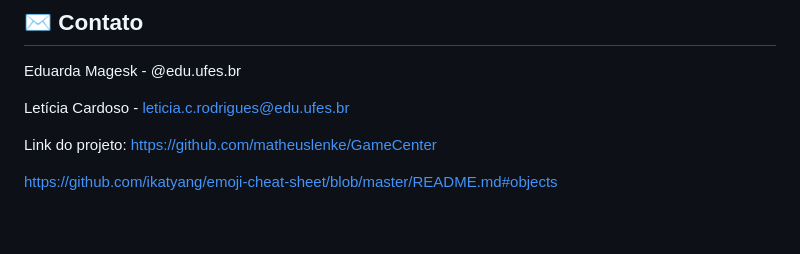
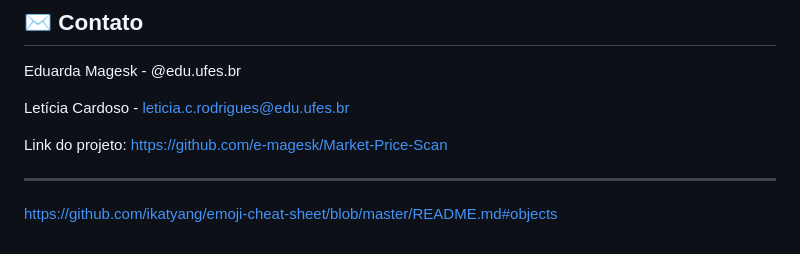
Before and after one commit to lcrodrigues0/gitTests, a Markdown page: README.md, the part around the change. GitHub-like rendering.

```diff
--- a/README.md
+++ b/README.md
@@ -84,9 +84,9 @@ Eduarda Magesk - @edu.ufes.br
 
 Letícia Cardoso - leticia.c.rodrigues@edu.ufes.br
 
-Link do projeto: [https://github.com/matheuslenke/GameCenter](https://github.com/matheuslenke/GameCenter)
+Link do projeto: [https://github.com/e-magesk/Market-Price-Scan](https://github.com/e-magesk/Market-Price-Scan)
 
 
-
+-------------------------------------
 
 https://github.com/ikatyang/emoji-cheat-sheet/blob/master/README.md#objects
```
